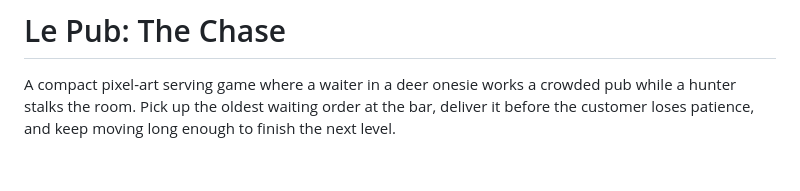
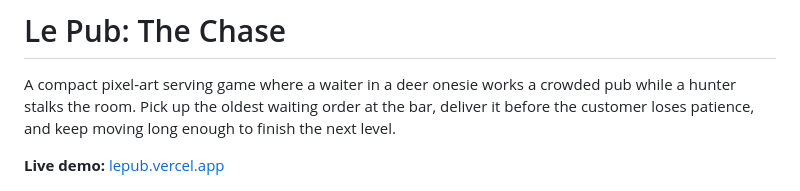
Before and after one commit to S-Belanger/LePub, a Markdown page: README.md, the part around the change. GitHub-like rendering; blank space fills up the shorter version.

Commit message:
docs: link live Vercel demo

```diff
--- a/README.md
+++ b/README.md
@@ -1,6 +1,8 @@
 # Le Pub: The Chase
 
 A compact pixel-art serving game where a waiter in a deer onesie works a crowded pub while a hunter stalks the room. Pick up the oldest waiting order at the bar, deliver it before the customer loses patience, and keep moving long enough to finish the next level.
+
+**Live demo:** [lepub.vercel.app](https://lepub.vercel.app)
 
 ![Le Pub gameplay showing active orders, the regulars, dialogue, and the life bar](assets/gameplay.png)
 
```
